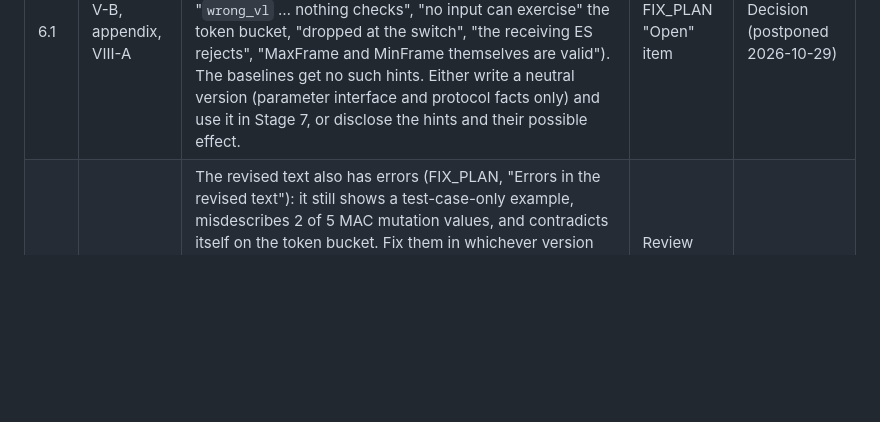
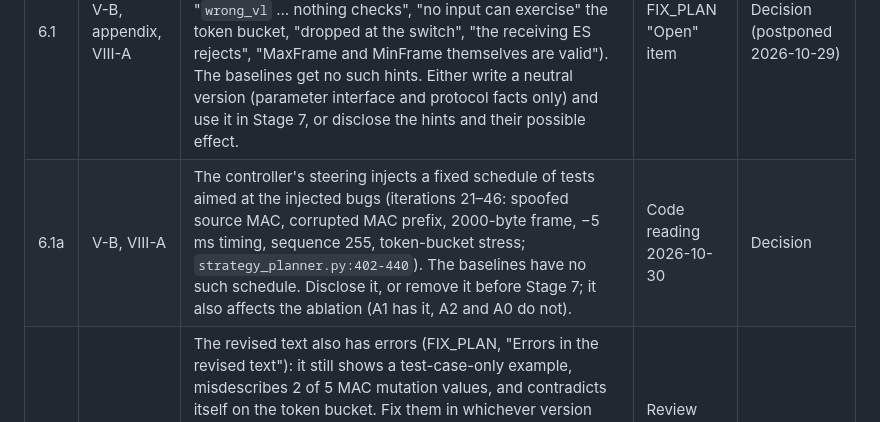
Before and after one commit to hodisan94/ARINC664-LLM_fuzzer_and_spec_extractor, a Markdown page: context/PAPER_CHANGES.md, the part around the change. GitHub-like rendering; blank space fills up the shorter version.

```diff
--- a/context/PAPER_CHANGES.md
+++ b/context/PAPER_CHANGES.md
@@ -84,6 +84,7 @@ Details and numbers: `context/BUG_SUITE.md`.
 | # | Where | What to change | Source | Status |
 |---|---|---|---|---|
 | 6.1 | V-B, appendix, VIII-A | Both the original and the revised planner instructions contain hints about how this simulator is built (original: "`spoof_src` => finds bugs in switch MAC validation", "negative jitter => finds bugs in BAG policing"; revised: "`wrong_vl` … nothing checks", "no input can exercise" the token bucket, "dropped at the switch", "the receiving ES rejects", "MaxFrame and MinFrame themselves are valid"). The baselines get no such hints. Either write a neutral version (parameter interface and protocol facts only) and use it in Stage 7, or disclose the hints and their possible effect. | FIX_PLAN "Open" item | Decision (postponed 2026-10-29) |
+| 6.1a | V-B, VIII-A | The controller's steering injects a fixed schedule of tests aimed at the injected bugs (iterations 21–46: spoofed source MAC, corrupted MAC prefix, 2000-byte frame, −5 ms timing, sequence 255, token-bucket stress; `strategy_planner.py:402-440`). The baselines have no such schedule. Disclose it, or remove it before Stage 7; it also affects the ablation (A1 has it, A2 and A0 do not). | Code reading 2026-10-30 | Decision |
 | 6.1b | V-B | The revised text also has errors (FIX_PLAN, "Errors in the revised text"): it still shows a test-case-only example, misdescribes 2 of 5 MAC mutation values, and contradicts itself on the token bucket. Fix them in whichever version Stage 7 uses, and do not describe the pilot's revised text as fully correct. `--prompt-version original` reproduces only the submitted planner text; the reward, translation and feedback are the fixed ones, so the pilot is not a re-run of the submitted campaigns. | Review 2026-10-30 | Ready |
 | 6.2 | VIII-A or appendix | Report the pilot of original vs. revised instructions (2 × 100 iterations each, fixed simulator, $31): with the original text 22–23 iterations per run sent no mutation at all and 29–35 of 100 changed any simulator counter; with the revised text 0 and 84–87. Two runs per version: an indication, not a significance claim. | `d3b7e46` | Ready (if reported) |
 | 6.3 | VIII-A | The controller and the baselines were developed against the same simulator; the letter already says so. Keep. | Letter | Ready |
```
Also changed, not shown: context/FIX_PLAN.md (+10 -0 lines).
